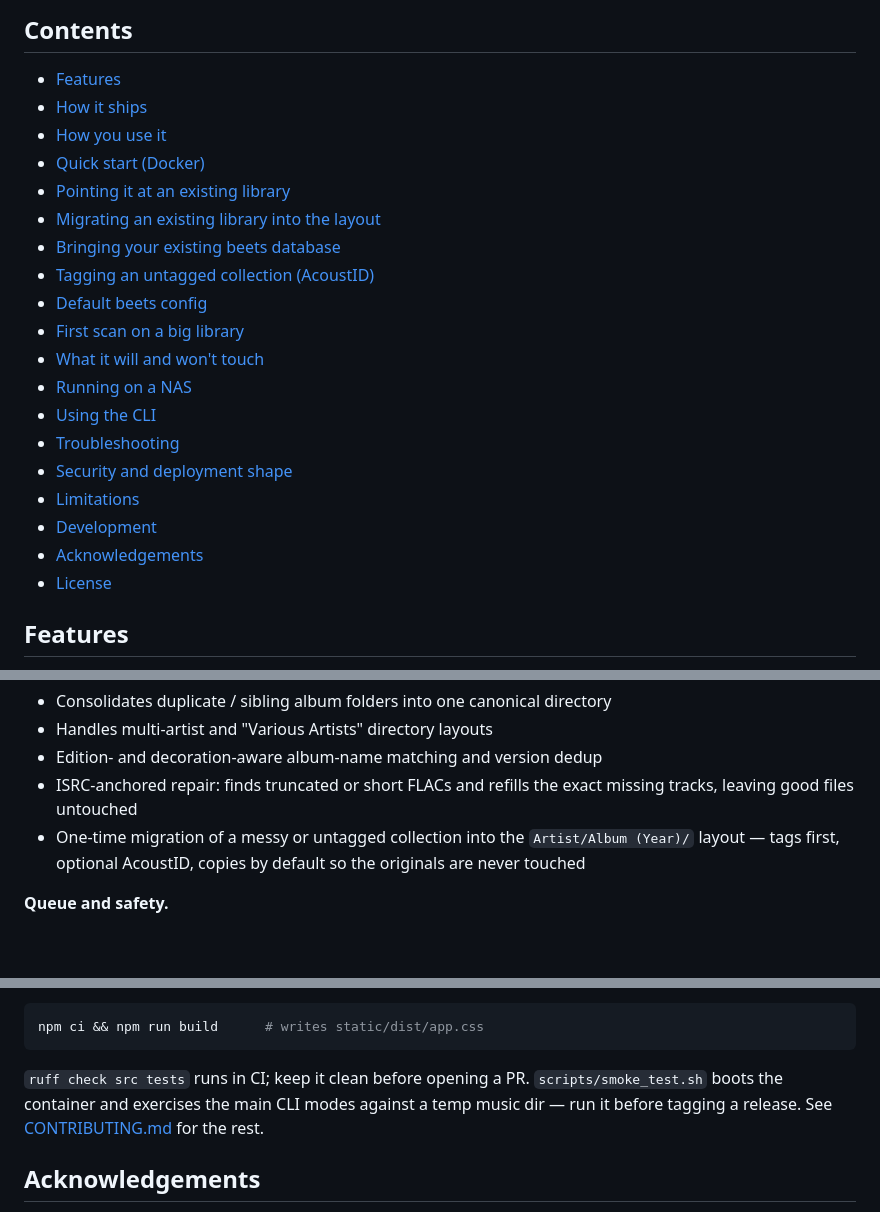
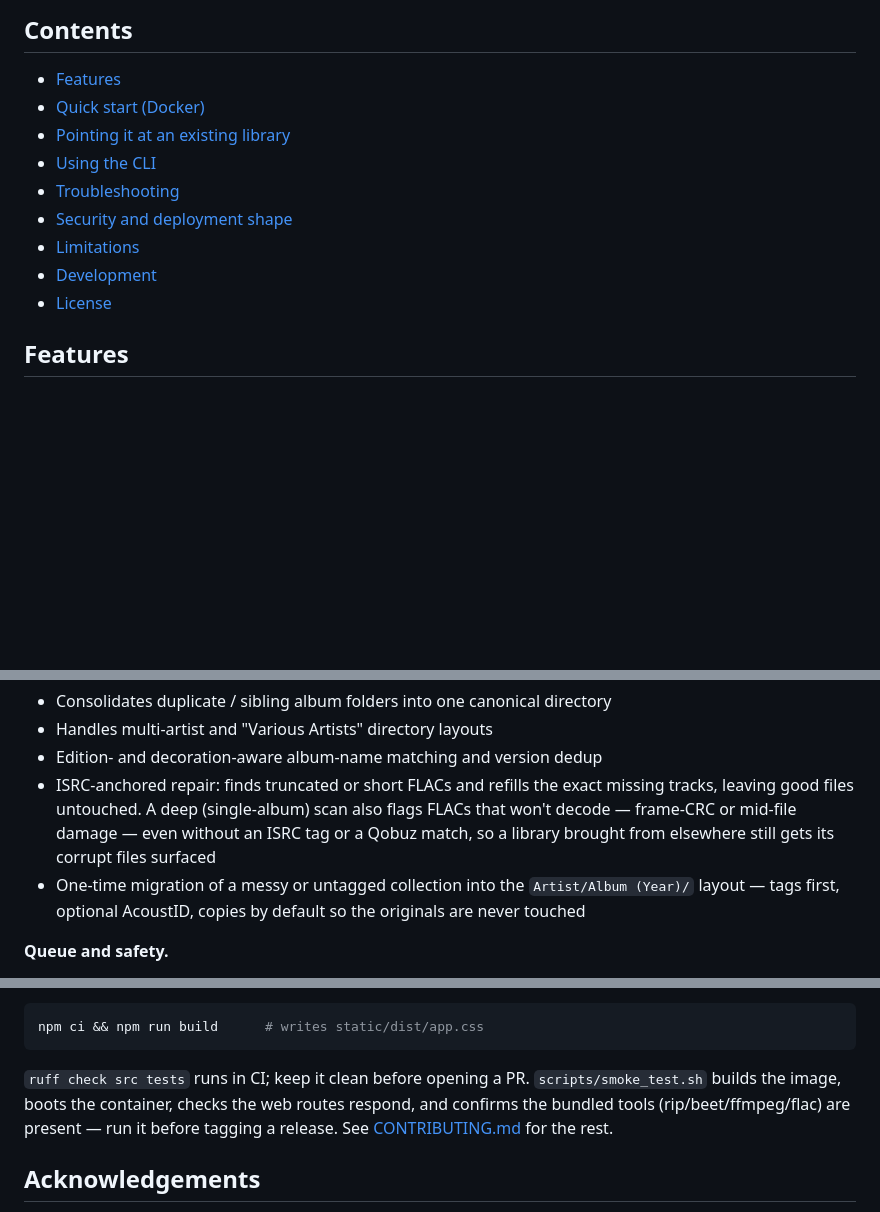
Before and after one commit to jarynclouatre/qobuzlibrarian, a Markdown page: README.md, 3 parts joined by grey strips. Rendered like a GitHub page; blank space fills up the shorter version.

Commit message:
trim the README table of contents and fix stale Settings/API claims

````diff
--- a/README.md
+++ b/README.md
@@ -29,23 +29,13 @@ smaller files instead? Drop to CD lossless or 320 kbps with one setting (see
 ## Contents
 
 - [Features](#features)
-- [How it ships](#how-it-ships)
-- [How you use it](#how-you-use-it)
 - [Quick start (Docker)](#quick-start-docker)
 - [Pointing it at an existing library](#pointing-it-at-an-existing-library)
-- [Migrating an existing library into the layout](#migrating-an-existing-library-into-the-layout)
-- [Bringing your existing beets database](#bringing-your-existing-beets-database)
-- [Tagging an untagged collection (AcoustID)](#tagging-an-untagged-collection-acoustid)
-- [Default beets config](#default-beets-config)
-- [First scan on a big library](#first-scan-on-a-big-library)
-- [What it will and won't touch](#what-it-will-and-wont-touch-on-its-own)
-- [Running on a NAS](#running-on-a-nas)
 - [Using the CLI](#using-the-cli)
 - [Troubleshooting](#troubleshooting)
 - [Security and deployment shape](#security-and-deployment-shape)
 - [Limitations](#limitations)
 - [Development](#development)
-- [Acknowledgements](#acknowledgements)
 - [License](#license)
 
 ## Features
@@ -106,7 +96,10 @@ missing them.
 - Handles multi-artist and "Various Artists" directory layouts
 - Edition- and decoration-aware album-name matching and version dedup
 - ISRC-anchored repair: finds truncated or short FLACs and refills the exact
-  missing tracks, leaving good files untouched
+  missing tracks, leaving good files untouched. A deep (single-album) scan also
+  flags FLACs that won't decode — frame-CRC or mid-file damage — even without an
+  ISRC tag or a Qobuz match, so a library brought from elsewhere still gets its
+  corrupt files surfaced
 - One-time migration of a messy or untagged collection into the
   `Artist/Album (Year)/` layout — tags first, optional AcoustID, copies by
   default so the originals are never touched
@@ -784,8 +777,9 @@ npm ci && npm run build      # writes static/dist/app.css
 ```
 
 `ruff check src tests` runs in CI; keep it clean before opening a PR.
-`scripts/smoke_test.sh` boots the container and exercises the main CLI
-modes against a temp music dir — run it before tagging a release.
+`scripts/smoke_test.sh` builds the image, boots the container, checks the web
+routes respond, and confirms the bundled tools (rip/beet/ffmpeg/flac) are
+present — run it before tagging a release.
 See [CONTRIBUTING.md](CONTRIBUTING.md) for the rest.
 
 ## Acknowledgements
````
Also changed, not shown: other parts of README.md (+3 -3 lines).
